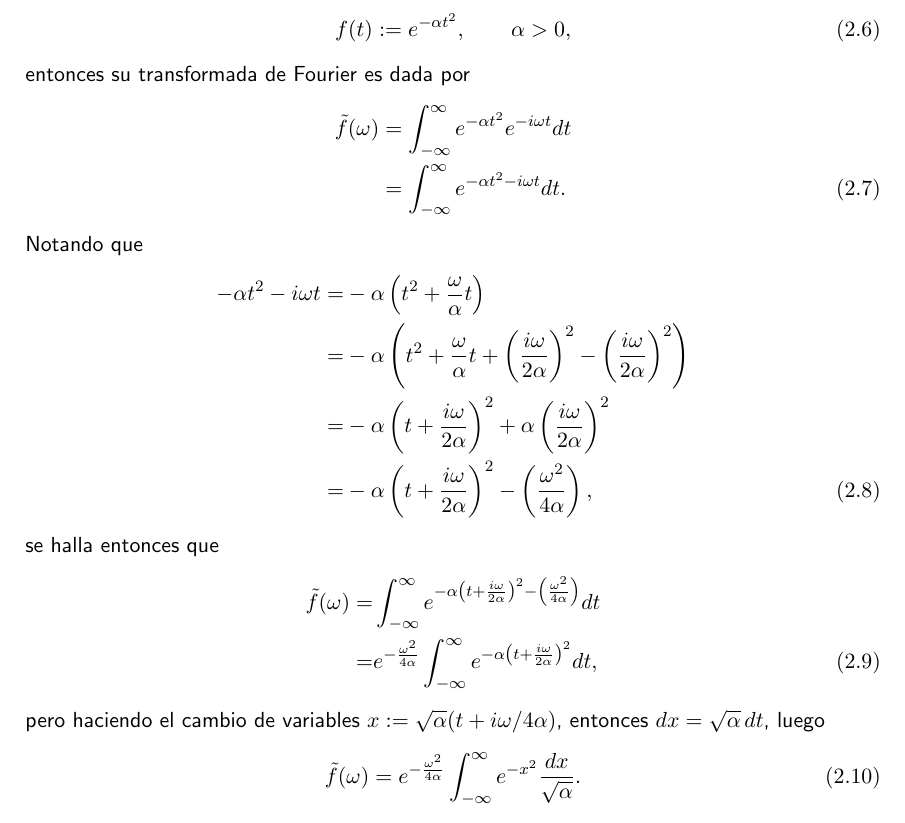
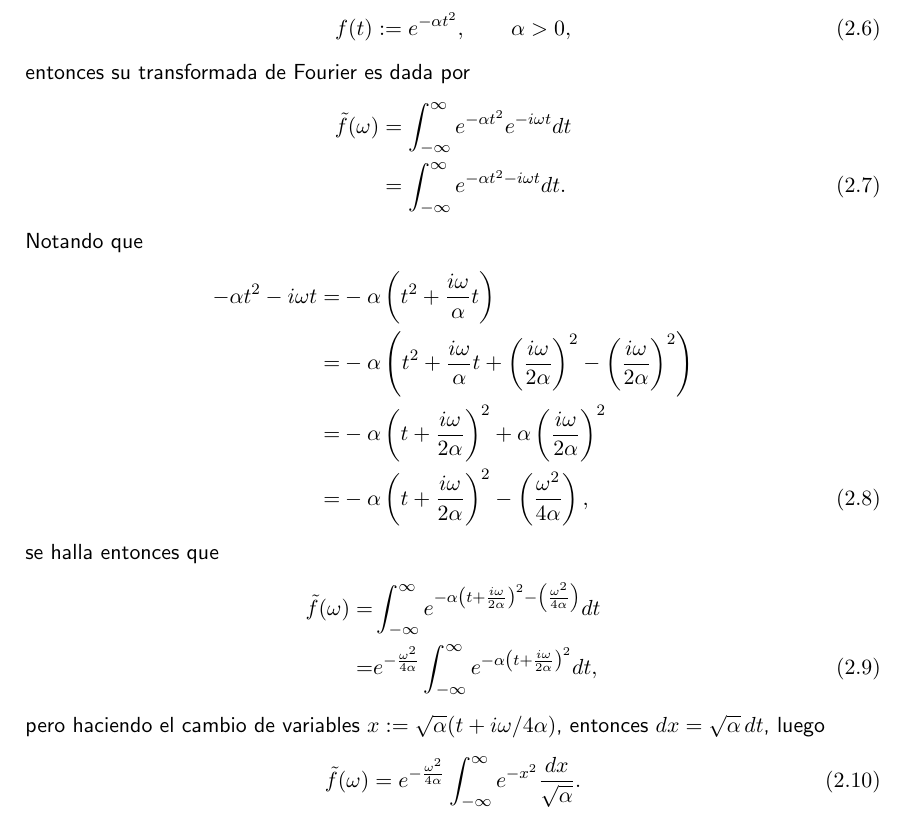
Before and after one commit to gfrubi/FM2, a LaTeX document (FM2.tex, which reads cap-Fourier.tex): part of page 14 of 121, cut so that both start at the same text. Compiled offline with pdfLaTeX.

Commit message:
corregido typo en ec. (2.8). Gentileza de S. Rebolledo

```diff
--- a/cap-Fourier.tex
+++ b/cap-Fourier.tex
@@ -280,8 +280,8 @@ entonces su transformada de Fourier es dada por
 \end{align}
 Notando que
 \begin{align}
--\alpha t^2-i\omega t=&-\alpha \left(t^2+\frac{\omega}{\alpha}t\right) \notag \\
-=&-\alpha\left(t^2+\frac{\omega}{\alpha}t+\left(\frac{i\omega}{2\alpha}\right)^2-\left(\frac{i\omega}{2\alpha}\right)^2\right) \notag \\
+-\alpha t^2-i\omega t=&-\alpha \left(t^2+\frac{i\omega}{\alpha}t\right) \notag \\
+=&-\alpha\left(t^2+\frac{i\omega}{\alpha}t+\left(\frac{i\omega}{2\alpha}\right)^2-\left(\frac{i\omega}{2\alpha}\right)^2\right) \notag \\
 =&-\alpha \left( t+\frac{i\omega}{2\alpha} \right)^2+\alpha\left(\frac{i\omega}{2\alpha}\right)^2\notag \\
 =&-\alpha \left( t+\frac{i\omega}{2\alpha} \right)^2-\left(\frac{\omega^2}{4\alpha}\right),
 \end{align}
```
Also changed, not shown: FM2.pdf.
